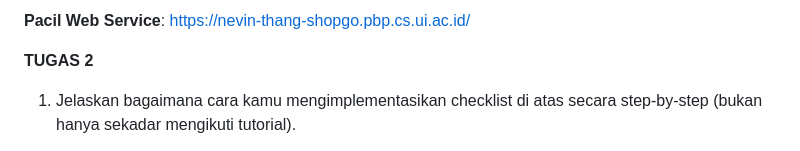
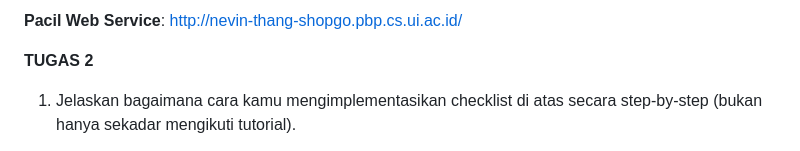
Before and after one commit to Noc-art/shop-go, a Markdown page: README.md, the part around the change. Drawn GitHub-style.

```diff
--- a/README.md
+++ b/README.md
@@ -1,4 +1,4 @@
-**Pacil Web Service**: https://nevin-thang-shopgo.pbp.cs.ui.ac.id/
+**Pacil Web Service**: http://nevin-thang-shopgo.pbp.cs.ui.ac.id/
 
 **TUGAS 2**
 
```
